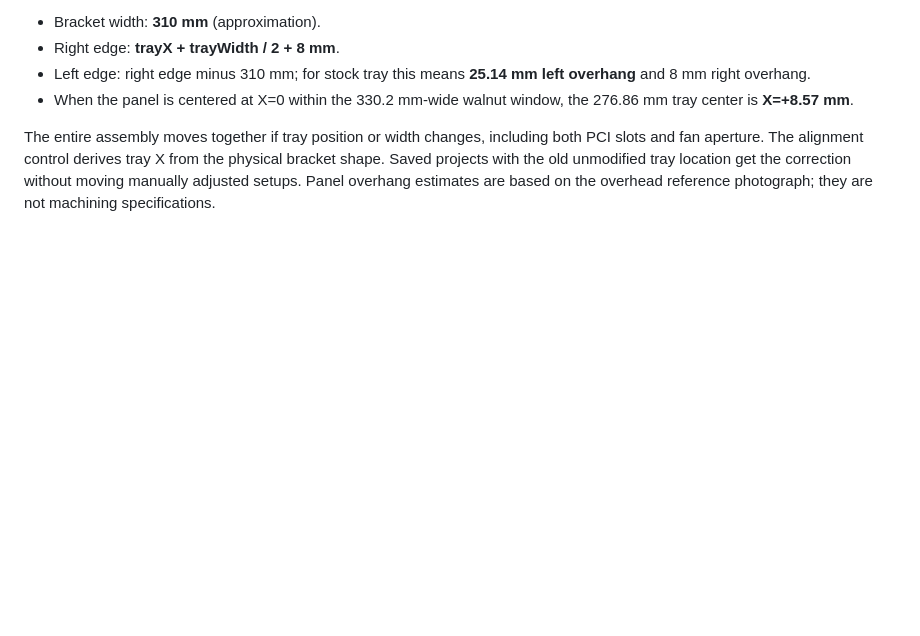
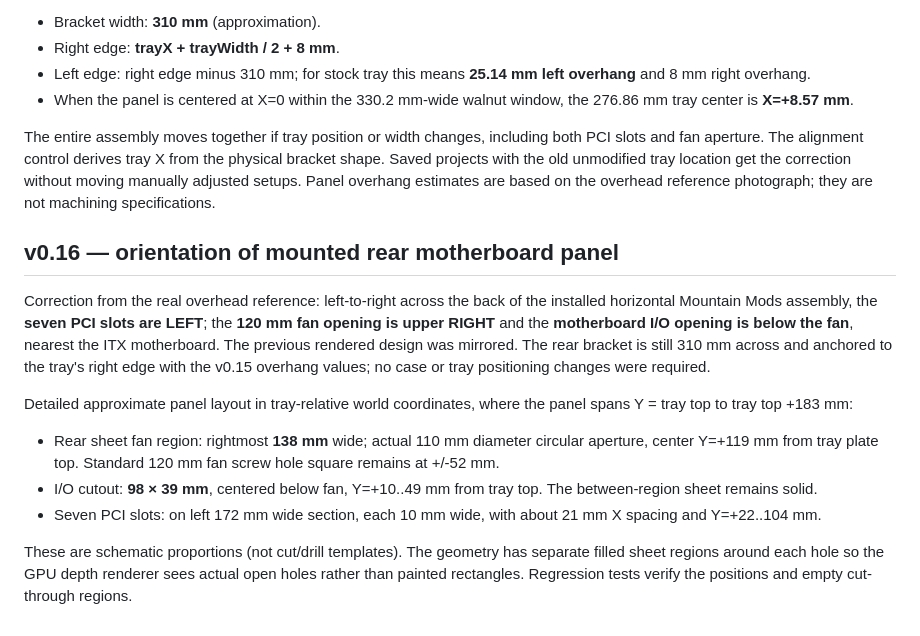
Before and after one commit to CodyMathis123/walnut-loop-lab, a Markdown page: docs/case-geometry.md, the part around the change. Rendered like a GitHub page; blank space fills up the shorter version.

Commit message:
Test and document correct rear-panel orientation and through-openings

```diff
--- a/docs/case-geometry.md
+++ b/docs/case-geometry.md
@@ -106,3 +106,15 @@ The rear Mountain Mods I/O/PCI/120mm panel was previously drawn with its center
 - When the panel is centered at X=0 within the 330.2 mm-wide walnut window, the 276.86 mm tray center is **X=+8.57 mm**.
 
 The entire assembly moves together if tray position or width changes, including both PCI slots and fan aperture. The alignment control derives tray X from the physical bracket shape. Saved projects with the old unmodified tray location get the correction without moving manually adjusted setups. Panel overhang estimates are based on the overhead reference photograph; they are not machining specifications.
+
+## v0.16 — orientation of mounted rear motherboard panel
+
+Correction from the real overhead reference: left-to-right across the back of the installed horizontal Mountain Mods assembly, the **seven PCI slots are LEFT**; the **120 mm fan opening is upper RIGHT** and the **motherboard I/O opening is below the fan**, nearest the ITX motherboard. The previous rendered design was mirrored. The rear bracket is still 310 mm across and anchored to the tray's right edge with the v0.15 overhang values; no case or tray positioning changes were required.
+
+Detailed approximate panel layout in tray-relative world coordinates, where the panel spans Y = tray top to tray top +183 mm:
+
+- Rear sheet fan region: rightmost **138 mm** wide; actual 110 mm diameter circular aperture, center Y=+119 mm from tray plate top. Standard 120 mm fan screw hole square remains at +/-52 mm.
+- I/O cutout: **98 × 39 mm**, centered below fan, Y=+10..49 mm from tray top. The between-region sheet remains solid.
+- Seven PCI slots: on left 172 mm wide section, each 10 mm wide, with about 21 mm X spacing and Y=+22..104 mm.
+
+These are schematic proportions (not cut/drill templates). The geometry has separate filled sheet regions around each hole so the GPU depth renderer sees actual open holes rather than painted rectangles. Regression tests verify the positions and empty cut-through regions.
```
